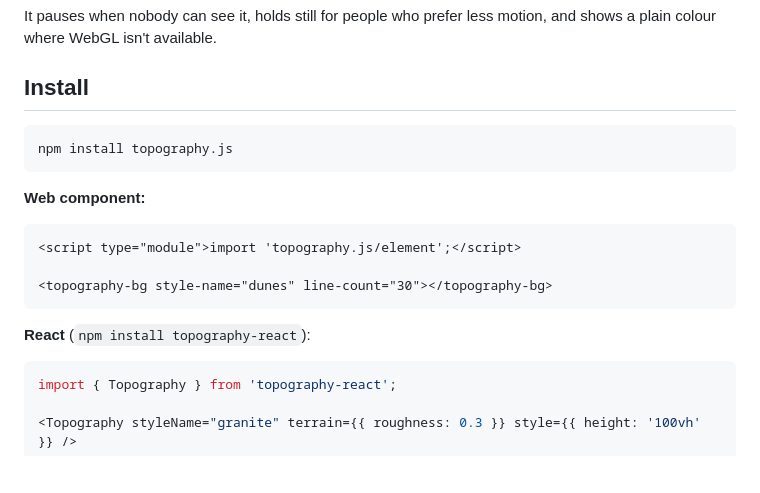
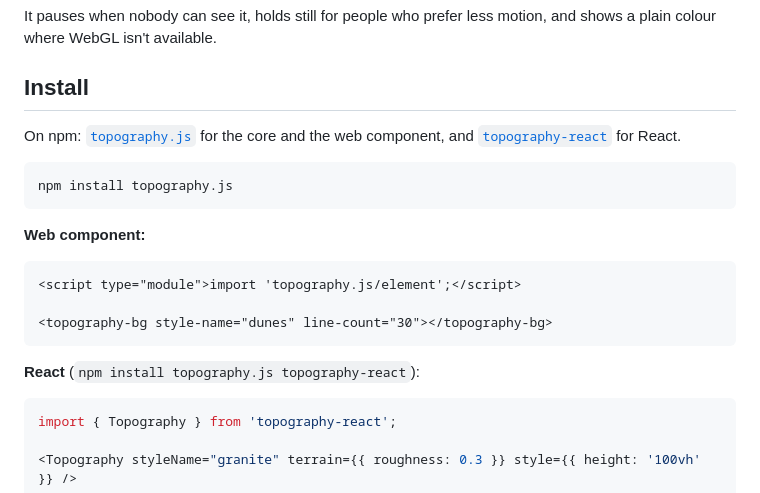
Before and after one commit to yahyabedirhan/topographic, a Markdown page: README.md, the part around the change. Drawn GitHub-style; blank space fills up the shorter version.

Commit message:
link both npm packages from the README's install section
Co-Authored-By: Claude Opus 5.5 <noreply@anthropic.com>

````diff
--- a/README.md
+++ b/README.md
@@ -21,6 +21,8 @@ It pauses when nobody can see it, holds still for people who prefer less motion,
 
 ## Install
 
+On npm: [`topography.js`](https://www.npmjs.com/package/topography.js) for the core and the web component, and [`topography-react`](https://www.npmjs.com/package/topography-react) for React.
+
 ```sh
 npm install topography.js
 ```
@@ -33,7 +35,7 @@ npm install topography.js
 <topography-bg style-name="dunes" line-count="30"></topography-bg>
 ```
 
-**React** (`npm install topography-react`):
+**React** (`npm install topography.js topography-react`):
 
 ```tsx
 import { Topography } from 'topography-react';
````
